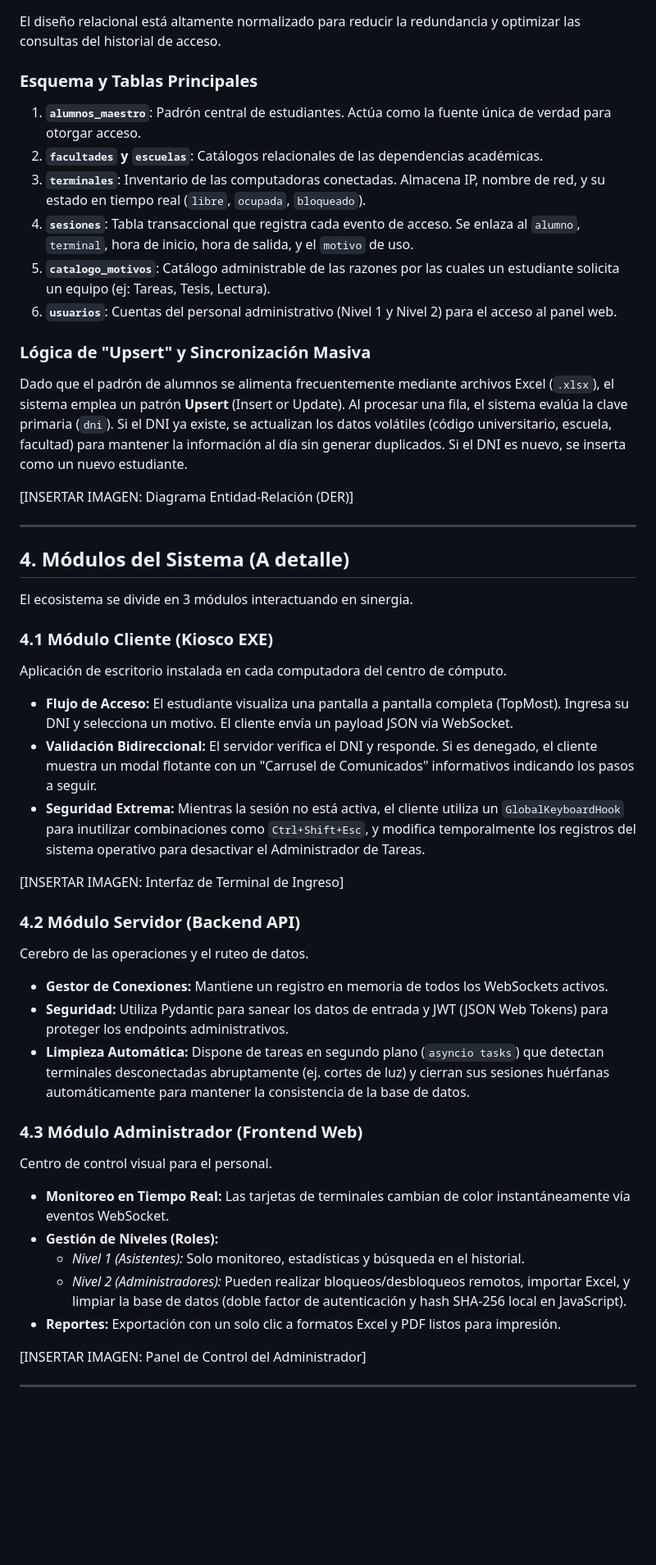
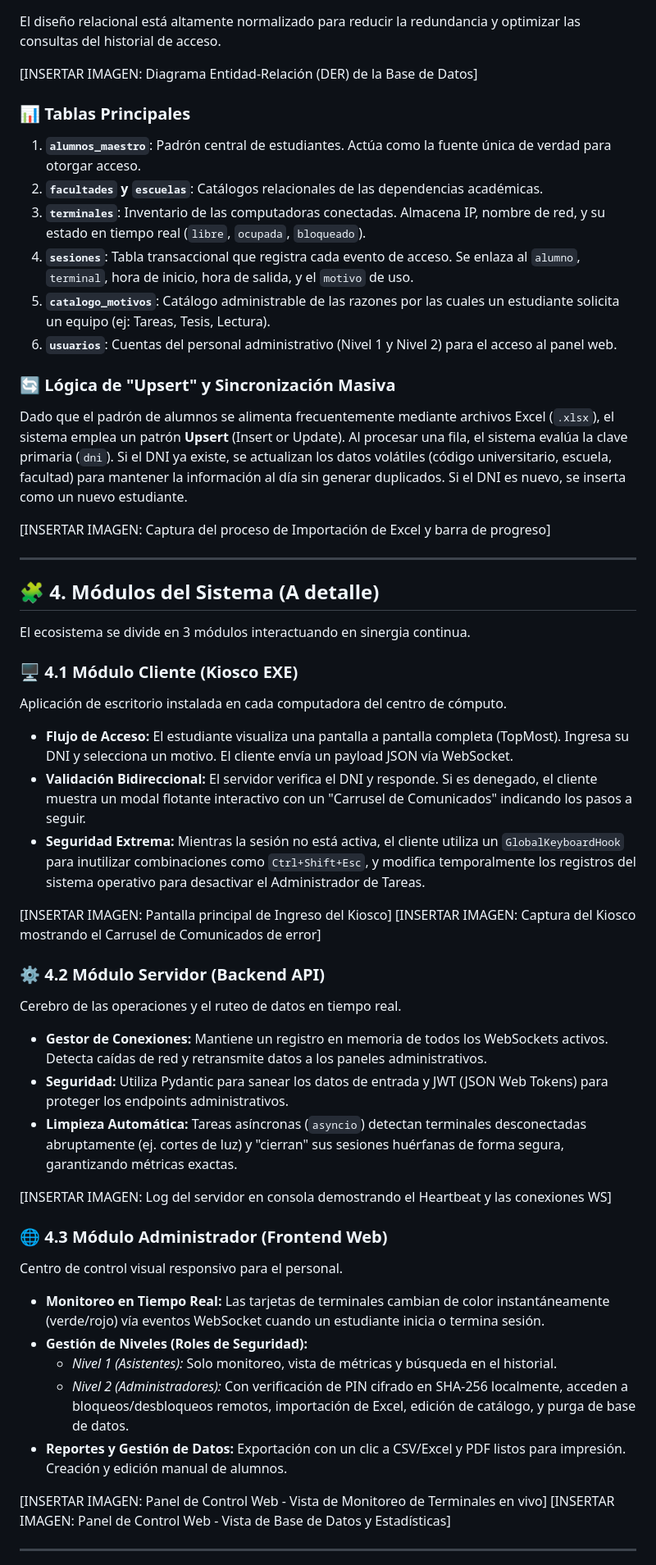
Before and after one commit to paraZmol/ControlBiblioteca, a Markdown page: README.md, the part around one of its changes. Shown at 82% size. GitHub-like rendering; blank space fills up the shorter version.

```diff
--- a/README.md
+++ b/README.md
@@ -54,7 +68,9 @@ La solución adopta una arquitectura cliente-servidor en la red local (LAN) dise
 
 El diseño relacional está altamente normalizado para reducir la redundancia y optimizar las consultas del historial de acceso.
 
-### Esquema y Tablas Principales
+[INSERTAR IMAGEN: Diagrama Entidad-Relación (DER) de la Base de Datos]
+
+### 📊 Tablas Principales
 
 1. **`alumnos_maestro`**: Padrón central de estudiantes. Actúa como la fuente única de verdad para otorgar acceso.
 2. **`facultades` y `escuelas`**: Catálogos relacionales de las dependencias académicas.
@@ -63,41 +79,45 @@ El diseño relacional está altamente normalizado para reducir la redundancia y
 5. **`catalogo_motivos`**: Catálogo administrable de las razones por las cuales un estudiante solicita un equipo (ej: Tareas, Tesis, Lectura).
 6. **`usuarios`**: Cuentas del personal administrativo (Nivel 1 y Nivel 2) para el acceso al panel web.
 
-### Lógica de "Upsert" y Sincronización Masiva
+### 🔄 Lógica de "Upsert" y Sincronización Masiva
 Dado que el padrón de alumnos se alimenta frecuentemente mediante archivos Excel (`.xlsx`), el sistema emplea un patrón **Upsert** (Insert or Update).
 Al procesar una fila, el sistema evalúa la clave primaria (`dni`). Si el DNI ya existe, se actualizan los datos volátiles (código universitario, escuela, facultad) para mantener la información al día sin generar duplicados. Si el DNI es nuevo, se inserta como un nuevo estudiante.
 
-[INSERTAR IMAGEN: Diagrama Entidad-Relación (DER)]
+[INSERTAR IMAGEN: Captura del proceso de Importación de Excel y barra de progreso]
 
 ---
 
-## 4. Módulos del Sistema (A detalle)
+## 🧩 4. Módulos del Sistema (A detalle)
 
-El ecosistema se divide en 3 módulos interactuando en sinergia.
+El ecosistema se divide en 3 módulos interactuando en sinergia continua.
 
-### 4.1 Módulo Cliente (Kiosco EXE)
+### 🖥️ 4.1 Módulo Cliente (Kiosco EXE)
 Aplicación de escritorio instalada en cada computadora del centro de cómputo.
 - **Flujo de Acceso:** El estudiante visualiza una pantalla a pantalla completa (TopMost). Ingresa su DNI y selecciona un motivo. El cliente envía un payload JSON vía WebSocket.
-- **Validación Bidireccional:** El servidor verifica el DNI y responde. Si es denegado, el cliente muestra un modal flotante con un "Carrusel de Comunicados" informativos indicando los pasos a seguir.
+- **Validación Bidireccional:** El servidor verifica el DNI y responde. Si es denegado, el cliente muestra un modal flotante interactivo con un "Carrusel de Comunicados" indicando los pasos a seguir.
 - **Seguridad Extrema:** Mientras la sesión no está activa, el cliente utiliza un `GlobalKeyboardHook` para inutilizar combinaciones como `Ctrl+Shift+Esc`, y modifica temporalmente los registros del sistema operativo para desactivar el Administrador de Tareas.
 
-[INSERTAR IMAGEN: Interfaz de Terminal de Ingreso]
+[INSERTAR IMAGEN: Pantalla principal de Ingreso del Kiosco]
+[INSERTAR IMAGEN: Captura del Kiosco mostrando el Carrusel de Comunicados de error]
 
-### 4.2 Módulo Servidor (Backend API)
-Cerebro de las operaciones y el ruteo de datos.
-- **Gestor de Conexiones:** Mantiene un registro en memoria de todos los WebSockets activos.
+### ⚙️ 4.2 Módulo Servidor (Backend API)
+Cerebro de las operaciones y el ruteo de datos en tiempo real.
+- **Gestor de Conexiones:** Mantiene un registro en memoria de todos los WebSockets activos. Detecta caídas de red y retransmite datos a los paneles administrativos.
 - **Seguridad:** Utiliza Pydantic para sanear los datos de entrada y JWT (JSON Web Tokens) para proteger los endpoints administrativos.
-- **Limpieza Automática:** Dispone de tareas en segundo plano (`asyncio tasks`) que detectan terminales desconectadas abruptamente (ej. cortes de luz) y cierran sus sesiones huérfanas automáticamente para mantener la consistencia de la base de datos.
+- **Limpieza Automática:** Tareas asíncronas (`asyncio`) detectan terminales desconectadas abruptamente (ej. cortes de luz) y "cierran" sus sesiones huérfanas de forma segura, garantizando métricas exactas.
 
-### 4.3 Módulo Administrador (Frontend Web)
-Centro de control visual para el personal.
-- **Monitoreo en Tiempo Real:** Las tarjetas de terminales cambian de color instantáneamente vía eventos WebSocket.
-- **Gestión de Niveles (Roles):**
-  - *Nivel 1 (Asistentes):* Solo monitoreo, estadísticas y búsqueda en el historial.
-  - *Nivel 2 (Administradores):* Pueden realizar bloqueos/desbloqueos remotos, importar Excel, y limpiar la base de datos (doble factor de autenticación y hash SHA-256 local en JavaScript).
-- **Reportes:** Exportación con un solo clic a formatos Excel y PDF listos para impresión.
+[INSERTAR IMAGEN: Log del servidor en consola demostrando el Heartbeat y las conexiones WS]
 
-[INSERTAR IMAGEN: Panel de Control del Administrador]
+### 🌐 4.3 Módulo Administrador (Frontend Web)
+Centro de control visual responsivo para el personal.
+- **Monitoreo en Tiempo Real:** Las tarjetas de terminales cambian de color instantáneamente (verde/rojo) vía eventos WebSocket cuando un estudiante inicia o termina sesión.
+- **Gestión de Niveles (Roles de Seguridad):**
+  - *Nivel 1 (Asistentes):* Solo monitoreo, vista de métricas y búsqueda en el historial.
+  - *Nivel 2 (Administradores):* Con verificación de PIN cifrado en SHA-256 localmente, acceden a bloqueos/desbloqueos remotos, importación de Excel, edición de catálogo, y purga de base de datos.
+- **Reportes y Gestión de Datos:** Exportación con un clic a CSV/Excel y PDF listos para impresión. Creación y edición manual de alumnos.
+
+[INSERTAR IMAGEN: Panel de Control Web - Vista de Monitoreo de Terminales en vivo]
+[INSERTAR IMAGEN: Panel de Control Web - Vista de Base de Datos y Estadísticas]
 
 ---
 
```
Also changed, not shown: other parts of README.md (+71 -50 lines).
